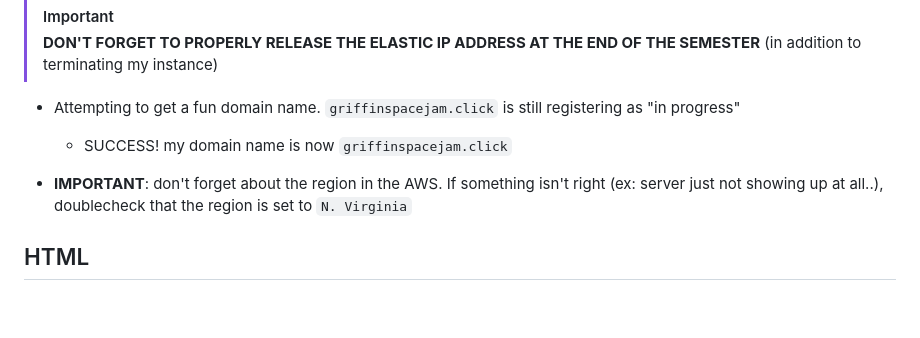
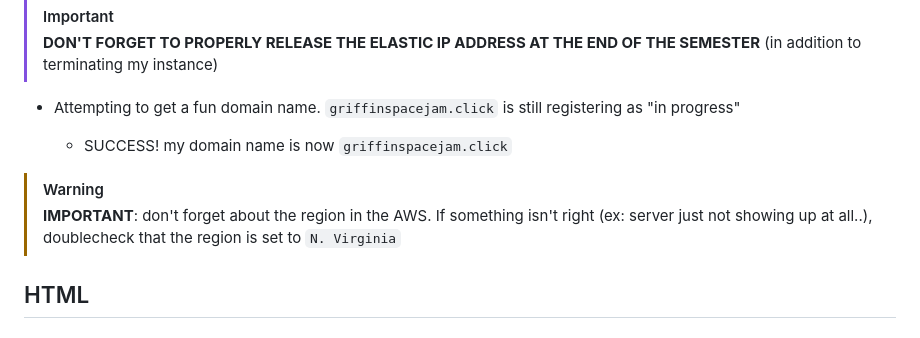
Before and after one commit to ifriedham/startup, a Markdown page: notes.md, the part around the change. GitHub-like rendering; blank space fills up the shorter version.

```diff
--- a/notes.md
+++ b/notes.md
@@ -57,7 +57,8 @@
 
   - SUCCESS! my domain name is now `griffinspacejam.click`
 
-- **IMPORTANT**: don't forget about the region in the AWS. If something isn't right (ex: server just not showing up at all..), doublecheck that the region is set to `N. Virginia`
+>[!WARNING]
+>**IMPORTANT**: don't forget about the region in the AWS. If something isn't right (ex: server just not showing up at all..), doublecheck that the region is set to `N. Virginia`
 
 ## HTML
 
```
